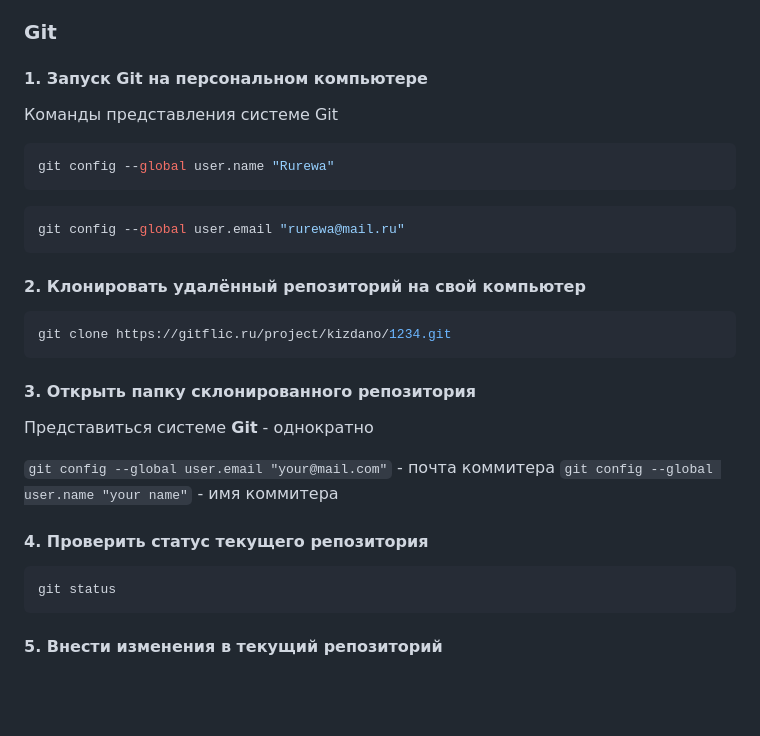
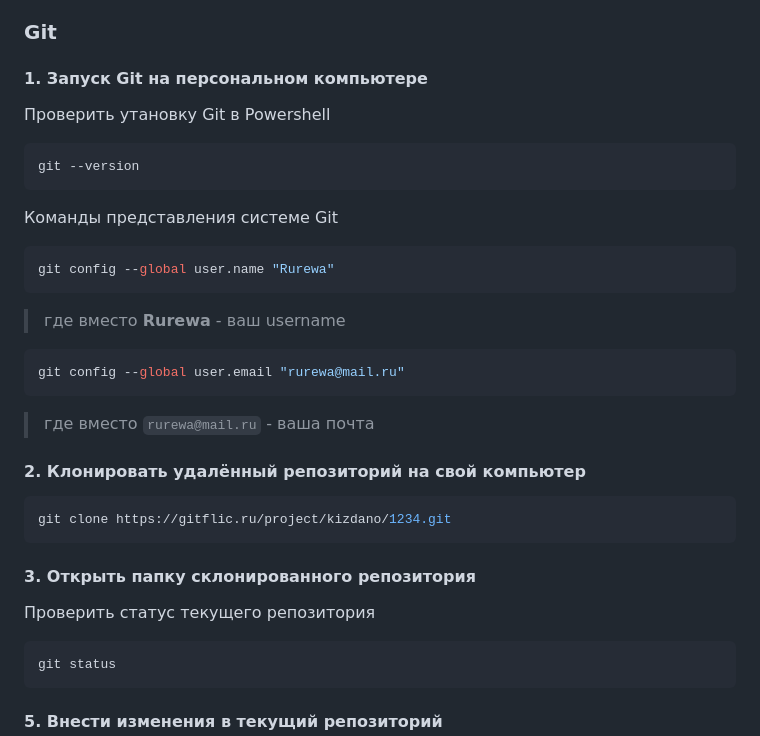
Before and after one commit to yufusawa/MfuaGit, a Markdown page: README.md, the part around the change. Drawn GitHub-style; blank space fills up the shorter version.

````diff
--- a/README.md
+++ b/README.md
@@ -66,15 +66,24 @@
 
 #### 1. Запуск Git на персональном компьютере
 
+Проверить утановку Git в Powershell
+```shell
+git --version
+```
+
 Команды представления системе Git
 
 ```shell
 git config --global user.name "Rurewa"
 ```
 
+> где вместо **Rurewa** - ваш username
+
 ```shell
 git config --global user.email "rurewa@mail.ru"
 ```
+
+> где вместо `rurewa@mail.ru` - ваша почта
 
 #### 2. Клонировать удалённый репозиторий на свой компьютер
 
@@ -84,12 +93,7 @@ git clone https://gitflic.ru/project/kizdano/1234.git
 
 #### 3. Открыть папку склонированного репозитория
 
-Представиться системе **Git** - однократно
-
-```git config --global user.email "your@mail.com"``` - почта коммитера
-```git config --global user.name "your name"``` - имя коммитера
-
-#### 4. Проверить статус текущего репозитория
+Проверить статус текущего репозитория
 
 ```shell
 git status
````
